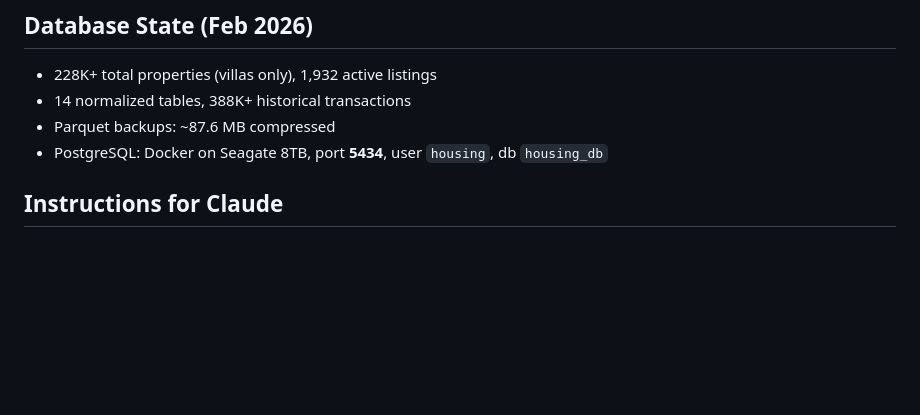
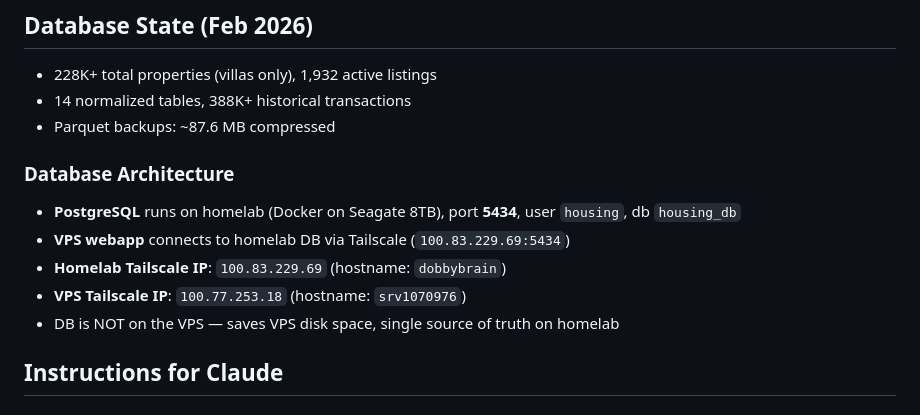
Before and after one commit to markbjerre/Danish-Housing-Market-Search, a Markdown page: claude.md, the part around one of its changes. Drawn GitHub-style; blank space fills up the shorter version.

```diff
--- a/claude.md
+++ b/claude.md
@@ -59,7 +59,13 @@ Danish-Housing-Market-Search/
 - 228K+ total properties (villas only), 1,932 active listings
 - 14 normalized tables, 388K+ historical transactions
 - Parquet backups: ~87.6 MB compressed
-- PostgreSQL: Docker on Seagate 8TB, port **5434**, user `housing`, db `housing_db`
+
+### Database Architecture
+- **PostgreSQL** runs on homelab (Docker on Seagate 8TB), port **5434**, user `housing`, db `housing_db`
+- **VPS webapp** connects to homelab DB via Tailscale (`100.83.229.69:5434`)
+- **Homelab Tailscale IP**: `100.83.229.69` (hostname: `dobbybrain`)
+- **VPS Tailscale IP**: `100.77.253.18` (hostname: `srv1070976`)
+- DB is NOT on the VPS — saves VPS disk space, single source of truth on homelab
 
 ## Instructions for Claude
 
```
Also changed, not shown: other parts of claude.md (+36 -18 lines).
